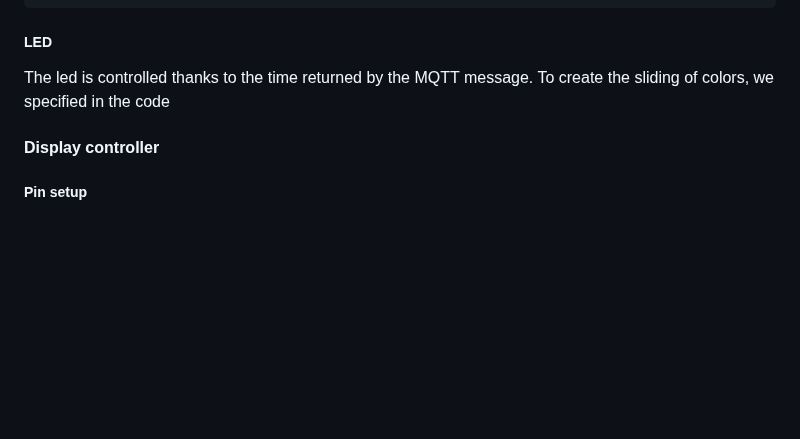
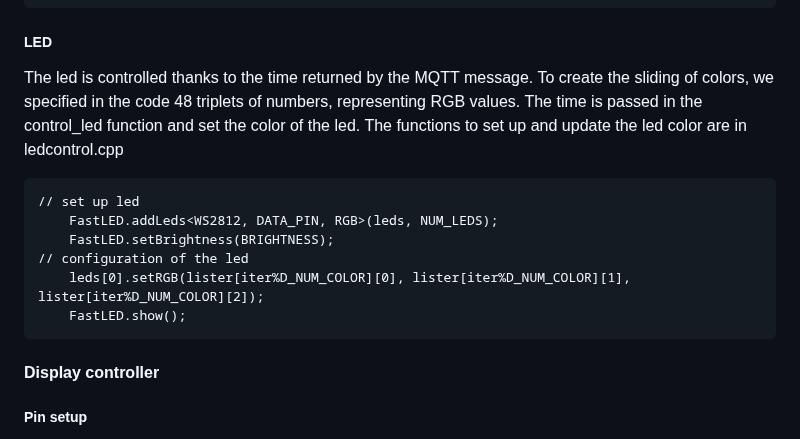
Before and after one commit to achf01/weatherStation, a Markdown page: README.md, the part around the change. Drawn GitHub-style; blank space fills up the shorter version.

````diff
--- a/README.md
+++ b/README.md
@@ -80,7 +80,15 @@ In the rot_control function in rotcontrol.cpp we find the code to write the stat
 ```
 
 ##### LED
-The led is controlled thanks to the time returned by the MQTT message. To create the sliding of colors, we specified in the code
+The led is controlled thanks to the time returned by the MQTT message. To create the sliding of colors, we specified in the code 48 triplets of numbers, representing RGB values. The time is passed in the control_led function and set the color of the led. The functions to set up and update the led color are in ledcontrol.cpp
+```
+// set up led
+    FastLED.addLeds<WS2812, DATA_PIN, RGB>(leds, NUM_LEDS);
+    FastLED.setBrightness(BRIGHTNESS);
+// configuration of the led
+    leds[0].setRGB(lister[iter%D_NUM_COLOR][0], lister[iter%D_NUM_COLOR][1], lister[iter%D_NUM_COLOR][2]);
+    FastLED.show();
+```
 
 #### Display controller
 ##### Pin setup
````
